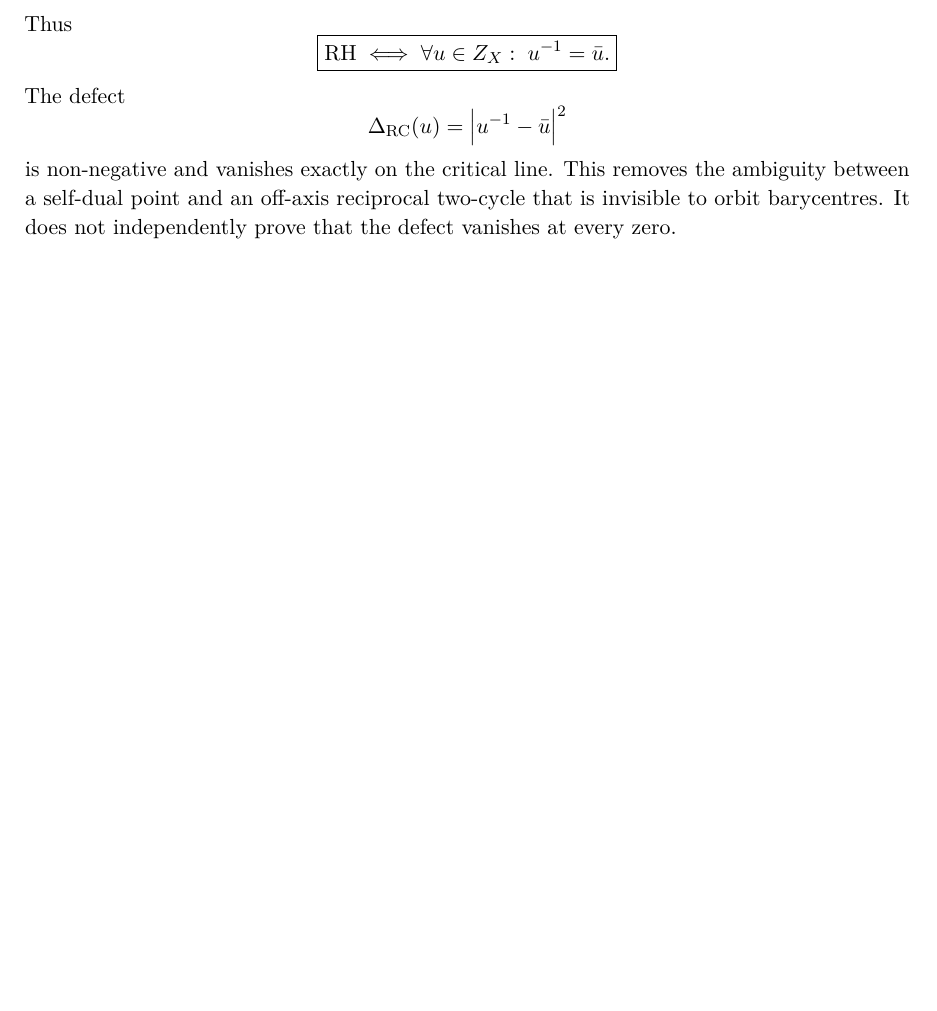
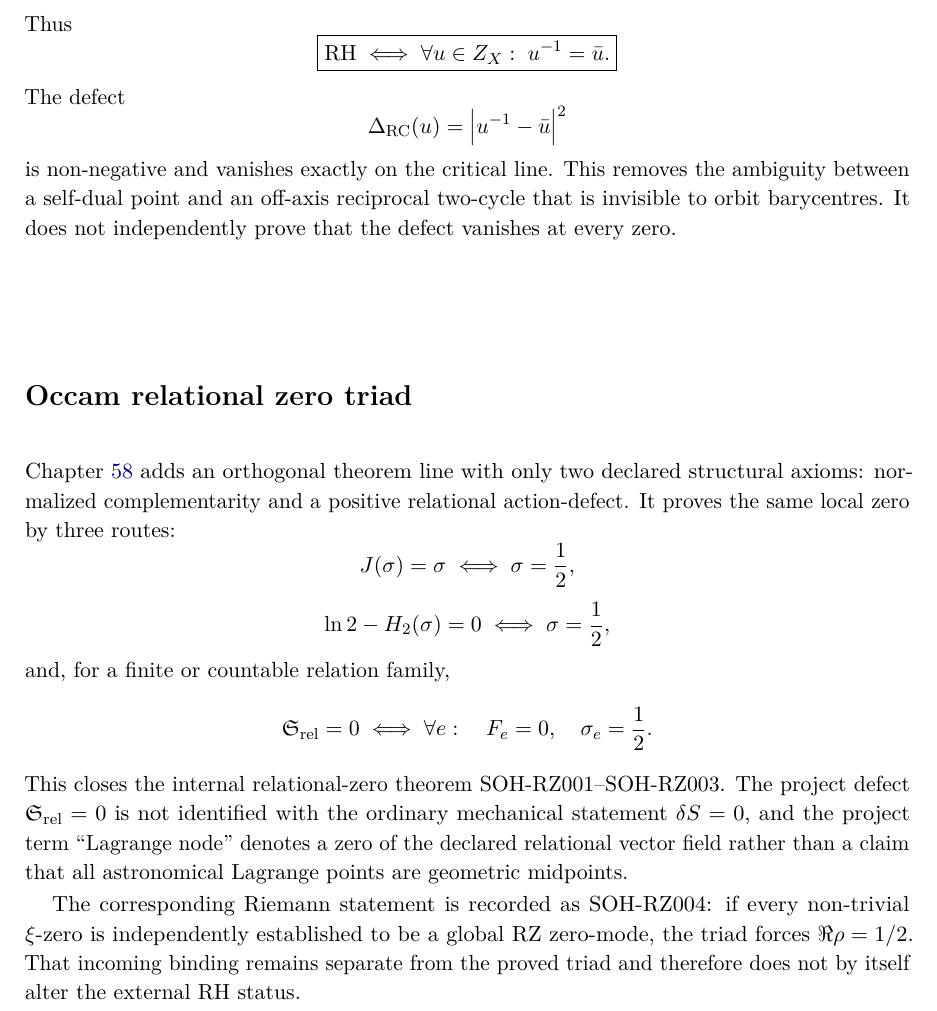
Before and after one commit to AdrianLipa90/secret-of-a-half, a LaTeX thesis (monograph/main.tex, which reads monograph/backmatter/final_synthesis.tex): part of page 276 of 280, cut so that both start at the same text, the shorter picture padded with empty space. Compiled offline with pdfLaTeX.

Commit message:
Integrate relational zero triad into final synthesis

```diff
--- a/monograph/backmatter/final_synthesis.tex
+++ b/monograph/backmatter/final_synthesis.tex
@@ -50,6 +50,39 @@ The defect
 \]
 is non-negative and vanishes exactly on the critical line. This removes the ambiguity between a self-dual point and an off-axis reciprocal two-cycle that is invisible to orbit barycentres. It does not independently prove that the defect vanishes at every zero.
 
+\section*{Occam relational zero triad}
+
+Chapter~\ref{chap:relational-zero-triad} adds an orthogonal theorem line with only
+two declared structural axioms: normalized complementarity and a positive
+relational action-defect. It proves the same local zero by three routes:
+\[
+J(\sigma)=\sigma
+\iff
+\sigma=\frac12,
+\]
+\[
+\ln2-H_2(\sigma)=0
+\iff
+\sigma=\frac12,
+\]
+and, for a finite or countable relation family,
+\[
+\mathfrak S_{\rm rel}=0
+\iff
+\forall e:\quad F_e=0,\quad \sigma_e=\frac12.
+\]
+This closes the internal relational-zero theorem SOH-RZ001--SOH-RZ003. The
+project defect \(\mathfrak S_{\rm rel}=0\) is not identified with the ordinary
+mechanical statement \(\delta S=0\), and the project term ``Lagrange node''
+denotes a zero of the declared relational vector field rather than a claim
+that all astronomical Lagrange points are geometric midpoints.
+
+The corresponding Riemann statement is recorded as SOH-RZ004:
+if every non-trivial \(\xi\)-zero is independently established to be a global
+RZ zero-mode, the triad forces \(\Re\rho=1/2\). That incoming binding remains
+separate from the proved triad and therefore does not by itself alter the
+external RH status.
+
 \section*{Surviving direct G024 frontier}
 The direct external criterion remains
 \[
```
